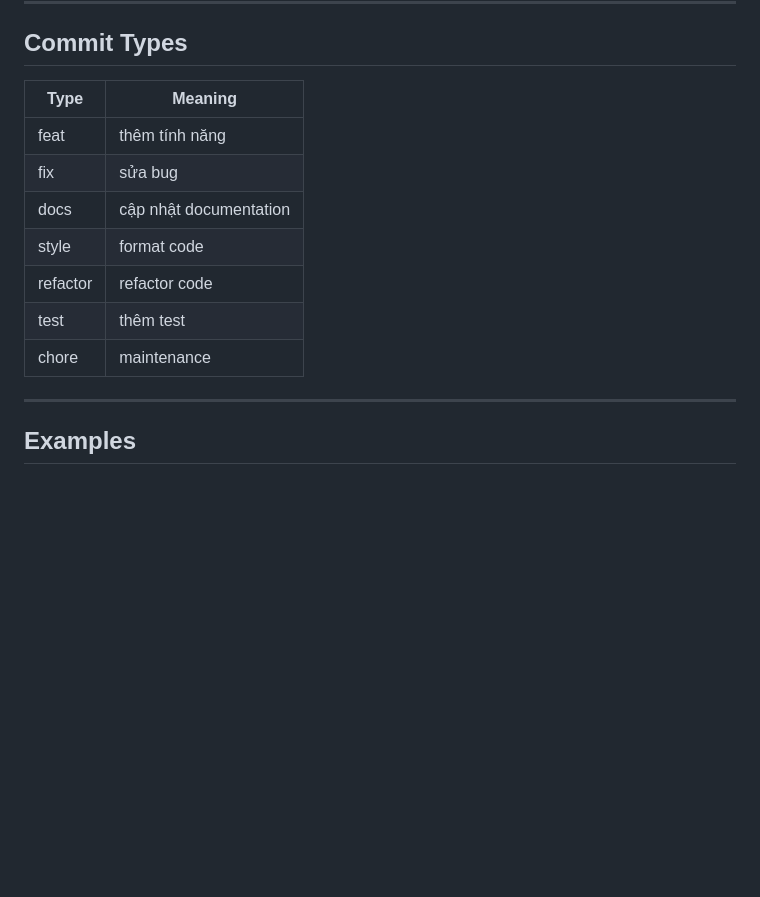
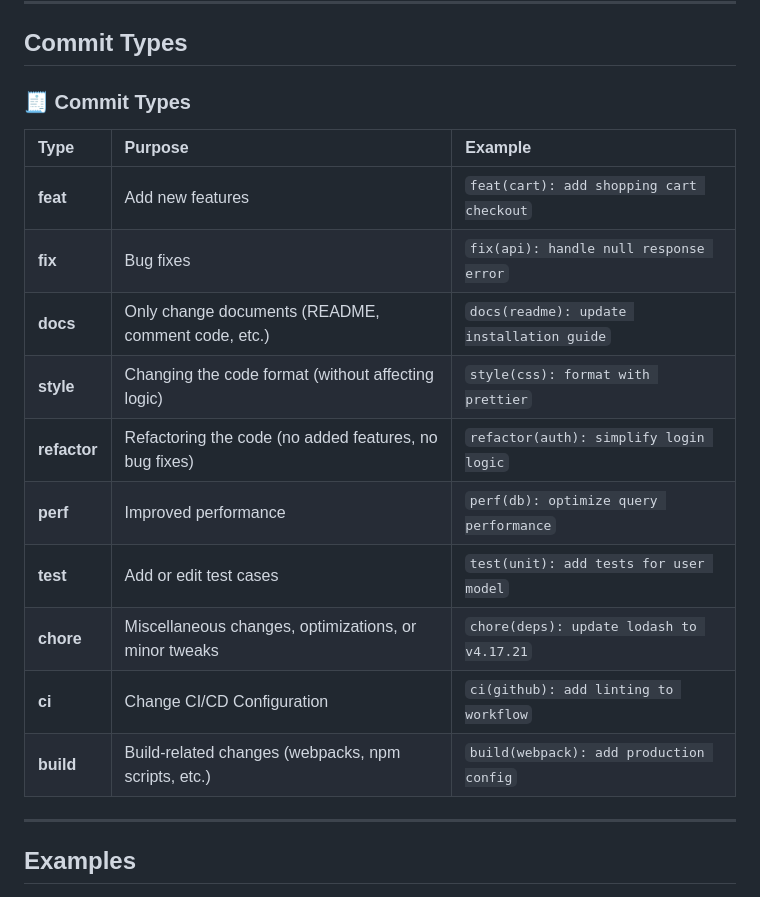
Before and after one commit to HowardPeter/smart-inventory-app, a Markdown page: frontend/README.md, the part around the change. Rendered like a GitHub page; blank space fills up the shorter version.

Commit message:
docs(readme): update commit types table in frontend README
Replace the simple commit types table with an expanded, example-driven section (added header emoji). Introduces new types (perf, ci, build) and provides purpose and example for each type; clarifies meanings for existing types (feat, fix, docs, style, refactor, test, chore). Also cleans up trailing formatting in the README.

```diff
--- a/frontend/README.md
+++ b/frontend/README.md
@@ -257,15 +257,20 @@ type(scope): description
 
 ## Commit Types
 
-| Type     | Meaning                |
-| -------- | ---------------------- |
-| feat     | thêm tính năng         |
-| fix      | sửa bug                |
-| docs     | cập nhật documentation |
-| style    | format code            |
-| refactor | refactor code          |
-| test     | thêm test              |
-| chore    | maintenance            |
+### 🧾 Commit Types
+
+| Type         | Purpose                                                | Example                                   |
+| :----------- | :----------------------------------------------------- | :---------------------------------------- |
+| **feat**     | Add new features                                       | `feat(cart): add shopping cart checkout`  |
+| **fix**      | Bug fixes                                              | `fix(api): handle null response error`    |
+| **docs**     | Only change documents (README, comment code, etc.)     | `docs(readme): update installation guide` |
+| **style**    | Changing the code format (without affecting logic)     | `style(css): format with prettier`        |
+| **refactor** | Refactoring the code (no added features, no bug fixes) | `refactor(auth): simplify login logic`    |
+| **perf**     | Improved performance                                   | `perf(db): optimize query performance`    |
+| **test**     | Add or edit test cases                                 | `test(unit): add tests for user model`    |
+| **chore**    | Miscellaneous changes, optimizations, or minor tweaks  | `chore(deps): update lodash to v4.17.21`  |
+| **ci**       | Change CI/CD Configuration                             | `ci(github): add linting to workflow`     |
+| **build**    | Build-related changes (webpacks, npm scripts, etc.)    | `build(webpack): add production config`   |
 
 ---
 
```
